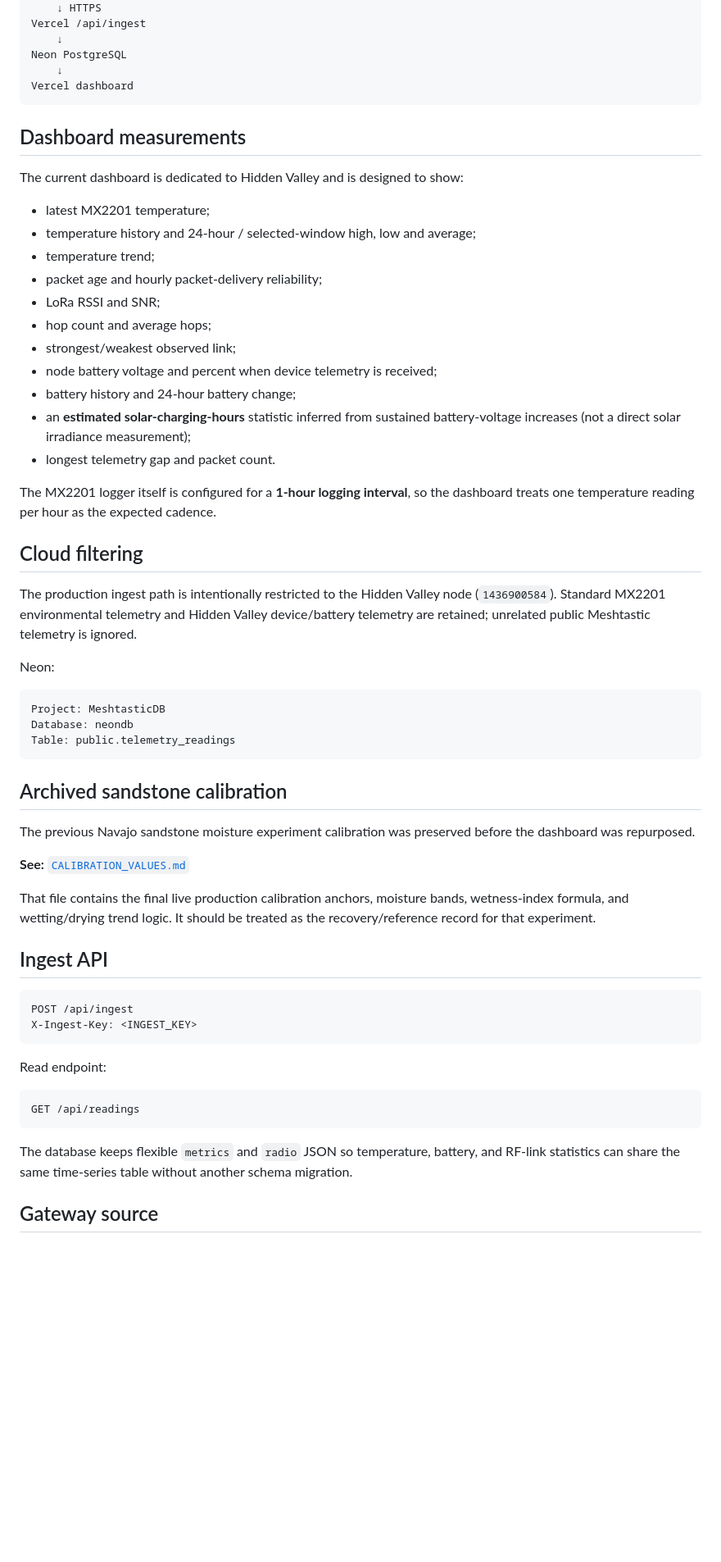
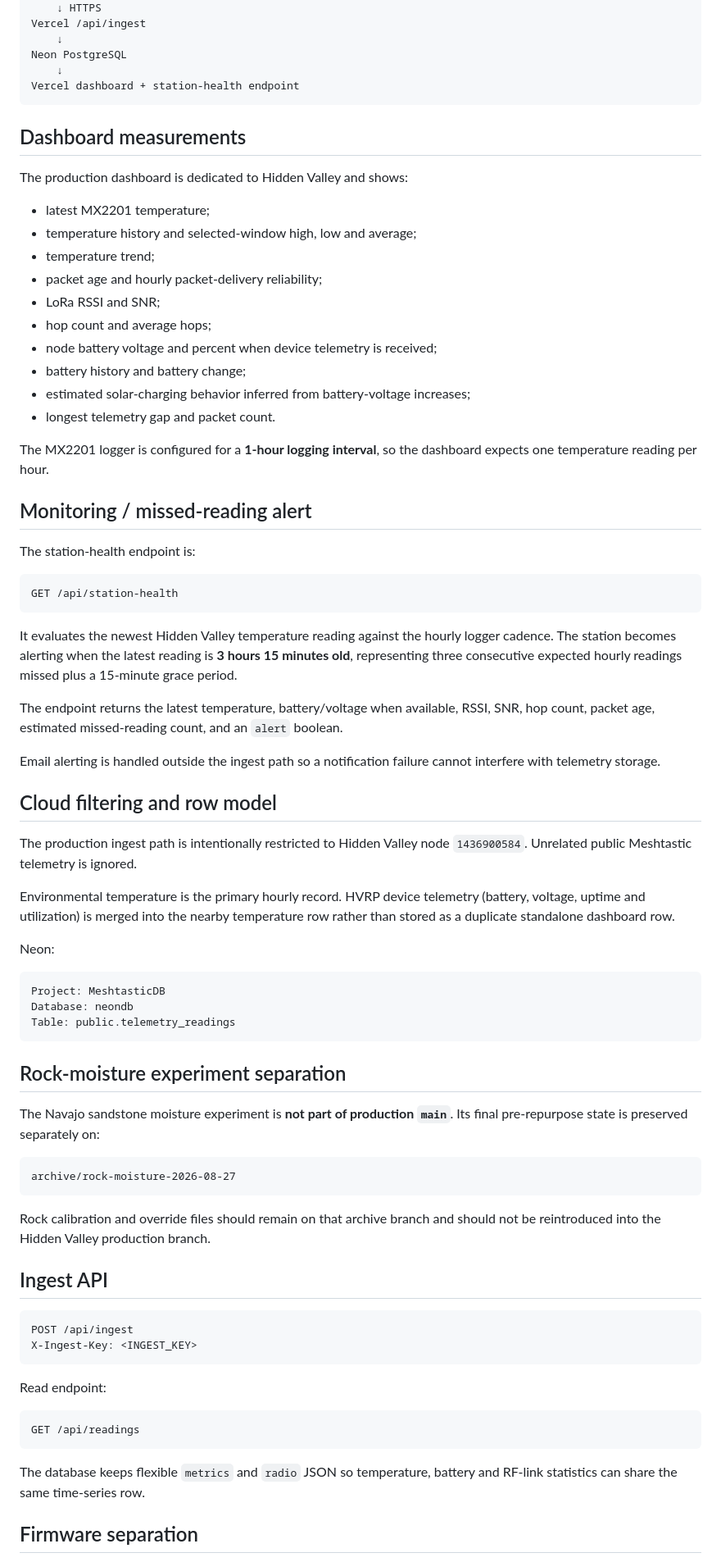
Before and after one commit to canyoncountryadventure/Meshtastic, a Markdown page: README.md, the part around one of its changes. Shown at 82% size. Rendered like a GitHub page; blank space fills up the shorter version.

Commit message:
Document Hidden Valley monitoring and separate rock archive

````diff
--- a/README.md
+++ b/README.md
@@ -35,30 +35,45 @@ Vercel /api/ingest
     ↓
 Neon PostgreSQL
     ↓
-Vercel dashboard
+Vercel dashboard + station-health endpoint
 ```
 
 ## Dashboard measurements
 
-The current dashboard is dedicated to Hidden Valley and is designed to show:
+The production dashboard is dedicated to Hidden Valley and shows:
 
 - latest MX2201 temperature;
-- temperature history and 24-hour / selected-window high, low and average;
+- temperature history and selected-window high, low and average;
 - temperature trend;
 - packet age and hourly packet-delivery reliability;
 - LoRa RSSI and SNR;
 - hop count and average hops;
-- strongest/weakest observed link;
 - node battery voltage and percent when device telemetry is received;
-- battery history and 24-hour battery change;
-- an **estimated solar-charging-hours** statistic inferred from sustained battery-voltage increases (not a direct solar irradiance measurement);
+- battery history and battery change;
+- estimated solar-charging behavior inferred from battery-voltage increases;
 - longest telemetry gap and packet count.
 
-The MX2201 logger itself is configured for a **1-hour logging interval**, so the dashboard treats one temperature reading per hour as the expected cadence.
+The MX2201 logger is configured for a **1-hour logging interval**, so the dashboard expects one temperature reading per hour.
 
-## Cloud filtering
+## Monitoring / missed-reading alert
 
-The production ingest path is intentionally restricted to the Hidden Valley node (`1436900584`). Standard MX2201 environmental telemetry and Hidden Valley device/battery telemetry are retained; unrelated public Meshtastic telemetry is ignored.
+The station-health endpoint is:
+
+```text
+GET /api/station-health
+```
+
+It evaluates the newest Hidden Valley temperature reading against the hourly logger cadence. The station becomes alerting when the latest reading is **3 hours 15 minutes old**, representing three consecutive expected hourly readings missed plus a 15-minute grace period.
+
+The endpoint returns the latest temperature, battery/voltage when available, RSSI, SNR, hop count, packet age, estimated missed-reading count, and an `alert` boolean.
+
+Email alerting is handled outside the ingest path so a notification failure cannot interfere with telemetry storage.
+
+## Cloud filtering and row model
+
+The production ingest path is intentionally restricted to Hidden Valley node `1436900584`. Unrelated public Meshtastic telemetry is ignored.
+
+Environmental temperature is the primary hourly record. HVRP device telemetry (battery, voltage, uptime and utilization) is merged into the nearby temperature row rather than stored as a duplicate standalone dashboard row.
 
 Neon:
 
@@ -68,13 +83,15 @@ Database: neondb
 Table: public.telemetry_readings
 ```
 
-## Archived sandstone calibration
+## Rock-moisture experiment separation
 
-The previous Navajo sandstone moisture experiment calibration was preserved before the dashboard was repurposed.
+The Navajo sandstone moisture experiment is **not part of production `main`**. Its final pre-repurpose state is preserved separately on:
 
-**See:** [`CALIBRATION_VALUES.md`](./CALIBRATION_VALUES.md)
+```text
+archive/rock-moisture-2026-08-27
+```
 
-That file contains the final live production calibration anchors, moisture bands, wetness-index formula, and wetting/drying trend logic. It should be treated as the recovery/reference record for that experiment.
+Rock calibration and override files should remain on that archive branch and should not be reintroduced into the Hidden Valley production branch.
 
 ## Ingest API
 
@@ -89,7 +106,7 @@ Read endpoint:
 GET /api/readings
 ```
 
-The database keeps flexible `metrics` and `radio` JSON so temperature, battery, and RF-link statistics can share the same time-series table without another schema migration.
+The database keeps flexible `metrics` and `radio` JSON so temperature, battery and RF-link statistics can share the same time-series row.
 
-## Gateway source
+## Firmware separation
 
````
Also changed, not shown: other parts of README.md (+10 -4 lines).
